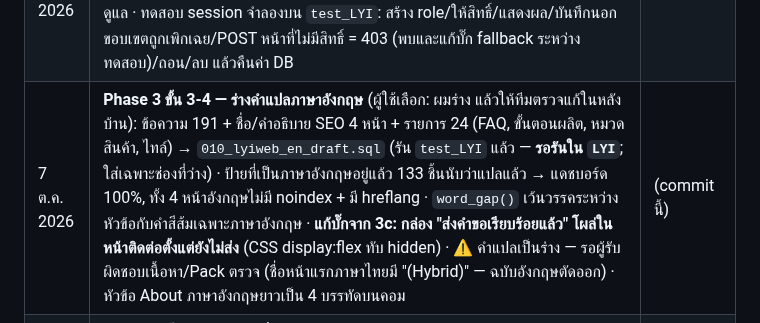
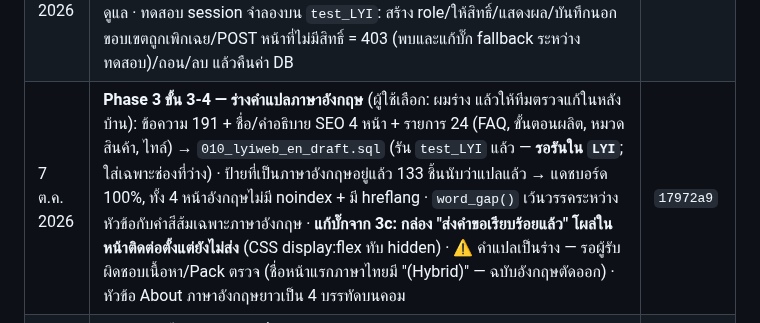
Before and after one commit to topaotop/lyindustries-new, a Markdown page: PROJECT_STATUS.md, the part around the change. Rendered like a GitHub page.

Commit message:
PROJECT_STATUS: record commit hash
Co-Authored-By: Claude Opus 5.5 <noreply@anthropic.com>

```diff
--- a/PROJECT_STATUS.md
+++ b/PROJECT_STATUS.md
@@ -44,7 +44,7 @@
 | 7 ต.ค. 2026 | จัดรูปเป็นหมวดใน `assets/img/`: brand / applications / products / process / rnd / colorlab (ย้าย `app-*`, `prod-*` จาก `assets/` เข้ามาด้วย, ชื่อไฟล์เดิม) · แก้ path ในโค้ด 9 ไฟล์ + `007_lyiweb_image_folders.sql` (รัน `test_LYI` แล้ว) · ตรวจ: รูปทุก URL ทั้ง 4 หน้า + หน้า login หลังบ้านโหลดได้ 39/39 | `9b960ed` |
 | 7 ต.ค. 2026 | `LYI`: `006` (ขั้นตอนผลิต) และ `007` (path หลังจัดโฟลเดอร์) มีผลแล้ว — ตรวจ: ไม่เหลือ path เก่า, ไทล์ 7 / สินค้า 6 / ขั้นตอนผลิต 5 รูปชี้ `assets/img/…`, `lyiweb_items` ตรงกับ `test_LYI` ทุกแถว | — |
 | 7 ต.ค. 2026 | **หลังบ้าน: ผู้ใช้ & สิทธิ์ + บทบาท (Role)** — `users.php` ค้นหาผู้ใช้จาก sysmnuser แล้วให้/ถอน role, `roles.php` สร้าง/แก้/ลบ role พร้อม**ขอบเขตรายหน้า/รายส่วน** (ผู้ใช้เลือกแบบ ข.) ตาราง `lyiweb_role_scopes` (`008`, รัน `test_LYI` แล้ว) · หน้าแก้ข้อความแสดง/รับเฉพาะส่วนที่มีสิทธิ์ (ไทยแก้ได้เฉพาะส่วนที่มี "แก้เนื้อหา") · แดชบอร์ดแสดงส่วนที่ดูแล · ทดสอบ session จำลองบน `test_LYI`: สร้าง role/ให้สิทธิ์/แสดงผล/บันทึกนอกขอบเขตถูกเพิกเฉย/POST หน้าที่ไม่มีสิทธิ์ = 403 (พบและแก้บั๊ก fallback ระหว่างทดสอบ)/ถอน/ลบ แล้วคืนค่า DB | `8c1c97f` |
-| 7 ต.ค. 2026 | **Phase 3 ขั้น 3-4 — ร่างคำแปลภาษาอังกฤษ** (ผู้ใช้เลือก: ผมร่าง แล้วให้ทีมตรวจแก้ในหลังบ้าน): ข้อความ 191 + ชื่อ/คำอธิบาย SEO 4 หน้า + รายการ 24 (FAQ, ขั้นตอนผลิต, หมวดสินค้า, ไทล์) → `010_lyiweb_en_draft.sql` (รัน `test_LYI` แล้ว — **รอรันใน `LYI`**; ใส่เฉพาะช่องที่ว่าง) · ป้ายที่เป็นภาษาอังกฤษอยู่แล้ว 133 ชิ้นนับว่าแปลแล้ว → แดชบอร์ด 100%, ทั้ง 4 หน้าอังกฤษไม่มี noindex + มี hreflang · `word_gap()` เว้นวรรคระหว่างหัวข้อกับคำสีส้มเฉพาะภาษาอังกฤษ · **แก้บั๊กจาก 3c: กล่อง "ส่งคำขอเรียบร้อยแล้ว" โผล่ในหน้าติดต่อตั้งแต่ยังไม่ส่ง** (CSS display:flex ทับ hidden) · ⚠️ คำแปลเป็นร่าง — รอผู้รับผิดชอบเนื้อหา/Pack ตรวจ (ชื่อหน้าแรกภาษาไทยมี "(Hybrid)" — ฉบับอังกฤษตัดออก) · หัวข้อ About ภาษาอังกฤษยาวเป็น 4 บรรทัดบนคอม | (commit นี้) |
+| 7 ต.ค. 2026 | **Phase 3 ขั้น 3-4 — ร่างคำแปลภาษาอังกฤษ** (ผู้ใช้เลือก: ผมร่าง แล้วให้ทีมตรวจแก้ในหลังบ้าน): ข้อความ 191 + ชื่อ/คำอธิบาย SEO 4 หน้า + รายการ 24 (FAQ, ขั้นตอนผลิต, หมวดสินค้า, ไทล์) → `010_lyiweb_en_draft.sql` (รัน `test_LYI` แล้ว — **รอรันใน `LYI`**; ใส่เฉพาะช่องที่ว่าง) · ป้ายที่เป็นภาษาอังกฤษอยู่แล้ว 133 ชิ้นนับว่าแปลแล้ว → แดชบอร์ด 100%, ทั้ง 4 หน้าอังกฤษไม่มี noindex + มี hreflang · `word_gap()` เว้นวรรคระหว่างหัวข้อกับคำสีส้มเฉพาะภาษาอังกฤษ · **แก้บั๊กจาก 3c: กล่อง "ส่งคำขอเรียบร้อยแล้ว" โผล่ในหน้าติดต่อตั้งแต่ยังไม่ส่ง** (CSS display:flex ทับ hidden) · ⚠️ คำแปลเป็นร่าง — รอผู้รับผิดชอบเนื้อหา/Pack ตรวจ (ชื่อหน้าแรกภาษาไทยมี "(Hybrid)" — ฉบับอังกฤษตัดออก) · หัวข้อ About ภาษาอังกฤษยาวเป็น 4 บรรทัดบนคอม | `17972a9` |
 | 7 ต.ค. 2026 | **Phase 3 ขั้น 3-3 — ปุ่มเปลี่ยนภาษา แบบ B** (ผู้ใช้เลือกจาก 3 แบบ `docs/design/lang-switcher-options.png`): ปุ่มกลมขนาดเท่า ☰ ทุกหน้า แสดง EN/TH สลับไปหน้าเดียวกันอีกภาษา · ⚠️ รอ Pack อนุมัติภาพ (ตามข้อตกลงดีไซน์) + header หน้าย่อยบนมือถือแน่นอยู่แล้ว (มีก่อนปุ่มภาษา) | `c1e4bb4` |
 | 7 ต.ค. 2026 | **Phase 3 ขั้น 3-2 — ย้ายข้อความที่เขียนตรงใน template ให้แปลได้:** เมนู/ปุ่ม/ป้ายข้อมูลติดต่อ (ใหม่: แท็บ "เมนู & คำที่ใช้ทุกหน้า" 15 ข้อความ), alt รูปแคตตาล็อก 12, ข้อความใน schema 16, title แผนที่ 1 + ชื่อบริษัท/ที่อยู่ภาษาอังกฤษใน "ข้อมูลติดต่อ" · ป้ายเบอร์/เวลาทำการเป็นรูปแบบ `{phone}` `{open}` (หลังบ้านกันลบ) · แก้บั๊กจาก 3c: ข้อความใน attribute ของปุ่มฟอร์มทำ preview พัง → `ba()` · seed 004 = 324 block, 003 = +3 setting (รัน `test_LYI` แล้ว — **รอรันใน `LYI`**) · หน้าไทย output เท่าเดิมทุกหน้า (8.4/8.2) · ตรวจหน้าอังกฤษ: ภาษาไทยที่เหลือมาจากช่องที่ยังไม่ได้แปลทั้งหมด | `8efe7d7` |
 | 7 ต.ค. 2026 | **Phase 3 ขั้น 3-1 — โครง URL ภาษาอังกฤษ:** `/en/` + `/en/about.php` … ใช้หน้าเดิม (rewrite ใน `.htaccess` + `web.config`, `/en` → 301 `/en/`, ไฟล์ assets/uploads/api ใต้ `/en/` ใช้ได้) · `<html lang>` ตามภาษา · ข้อความอังกฤษที่ว่างแสดงไทยแทน · หน้าอังกฤษที่แปลไม่ครบ = `noindex`, แปลครบ = `hreflang` ทั้งสองภาษา · ฟอร์มส่งภาษาไปด้วย · หน้าไทย output เท่าเดิม (8.4/8.2) · ทดสอบผ่าน Apache: ทุก URL/redirect/404 ใต้ `/en/` + จำลองหน้า About แปลครบใน `test_LYI` แล้วคืนค่าเดิมทุกไบต์ | `ec14f31` |
```
